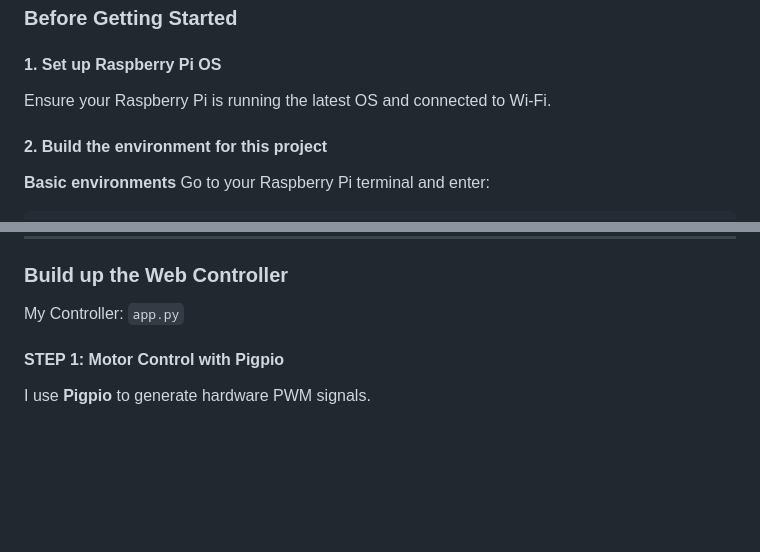
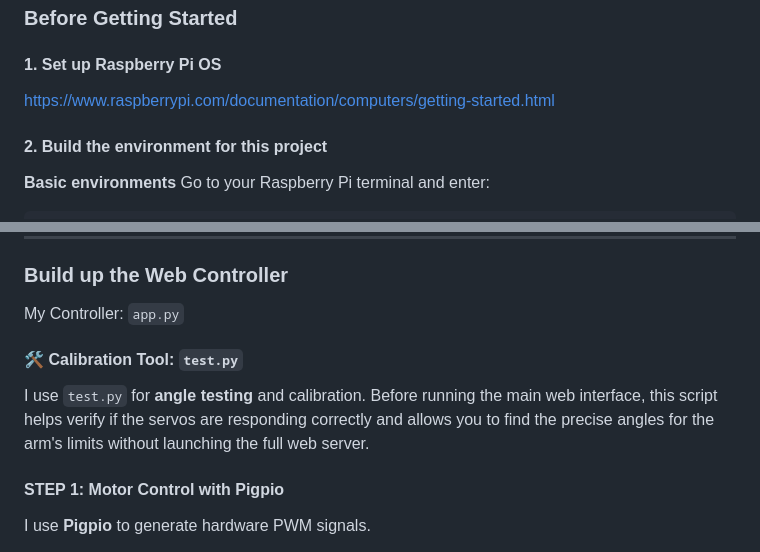
Before and after one commit to sdsfvvbn/cube-raspi, a Markdown page: README.md, 2 parts joined by grey strips. Drawn GitHub-style; blank space fills up the shorter version.

```diff
--- a/README.md
+++ b/README.md
@@ -63,7 +64,7 @@ The system uses **Flask** to host a web page. When a user clicks a button, the c
 
 #### 1\. Set up Raspberry Pi OS
 
-Ensure your Raspberry Pi is running the latest OS and connected to Wi-Fi.
+https://www.raspberrypi.com/documentation/computers/getting-started.html
 
 #### 2\. Build the environment for this project
 
@@ -144,6 +147,10 @@ However, for the signal to work, **you must connect the grounds together.**
 ### Build up the Web Controller
 
 My Controller: `app.py`
+
+#### 🛠️ Calibration Tool: `test.py`
+
+I use `test.py` for **angle testing** and calibration. Before running the main web interface, this script helps verify if the servos are responding correctly and allows you to find the precise angles for the arm's limits without launching the full web server.
 
 #### STEP 1: Motor Control with Pigpio
 
```
Also changed, not shown: other parts of README.md (+15 -15 lines).
